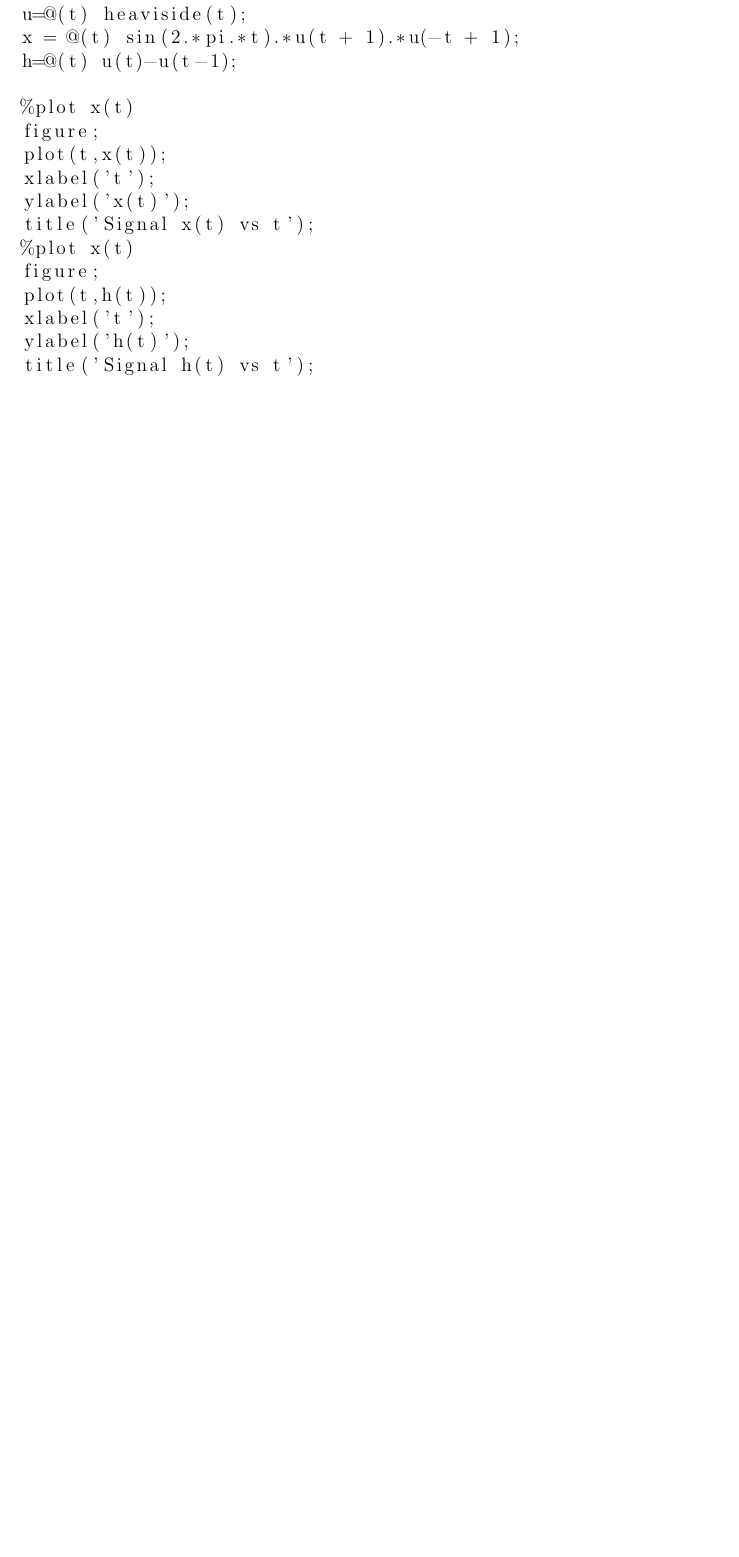
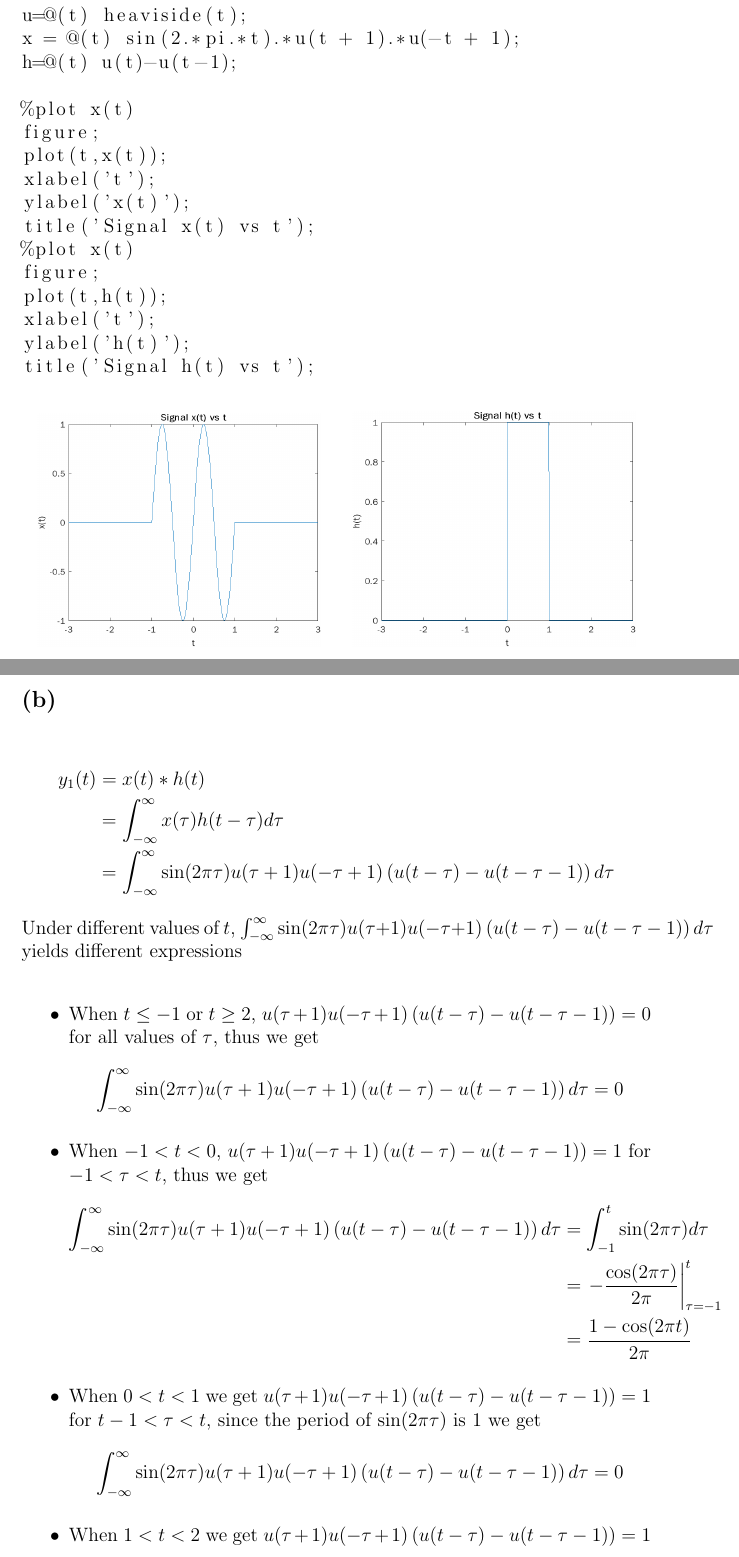
Before and after one commit to HighSpeeds/ECE102, a LaTeX problem sheet (Homework 3/file.tex): part of page 12 of 12 before the commit and two parts of pages 12 and 13 of 14 after it, the two joined at a grey line, cut so that both start at the same text, the shorter picture padded with empty space. Compiled offline with pdfLaTeX.

Commit message:
Finished Problem 4b Homework 3

```diff
--- a/Homework 3/file.tex
+++ b/Homework 3/file.tex
@@ -247,14 +247,34 @@ xlabel('t');
 ylabel('h(t)');
 title('Signal h(t) vs t');
 \end{lstlisting}
-\begin{figure}
+\begin{figure}[h]
 \centering
 \begin{subfigure}{.5\textwidth}
   \centering
-  \includegraphics[width=.4\linewidth]{4a1}
+  \includegraphics[width=.9\linewidth]{4a1}
 \end{subfigure}%
 \begin{subfigure}{.5\textwidth}
   \centering
-  \includegraphics[width=.4\linewidth]{4a1}
+  \includegraphics[width=.9\linewidth]{4a2}
 \end{subfigure}
 \end{figure}
+\subsection*{(b)}
+\begin{align*}
+y_1(t)&=x(t)*h(t)\\
+&=\int_{-\infty}^{\infty}x(\tau)h(t-\tau)d\tau\\
+&=\int_{-\infty}^{\infty}\sin(2\pi\tau)u(\tau+1)u(-\tau+1)\left(u(t-\tau)-u(t-\tau-1)\right)d\tau
+\end{align*}
+Under different values of $t$, $\int_{-\infty}^{\infty}\sin(2\pi\tau)u(\tau+1)u(-\tau+1)\left(u(t-\tau)-u(t-\tau-1)\right)d\tau$ yields different expressions
+\begin{itemize}
+\item When $t\leq-1$ or $t\geq2$, $u(\tau+1)u(-\tau+1)\left(u(t-\tau)-u(t-\tau-1)\right)=0$ for all values of $\tau$, thus we get
+$$\int_{-\infty}^{\infty}\sin(2\pi\tau)u(\tau+1)u(-\tau+1)\left(u(t-\tau)-u(t-\tau-1)\right)d\tau=0$$
+\item When $-1<t<0$, $u(\tau+1)u(-\tau+1)\left(u(t-\tau)-u(t-\tau-1)\right)=1$ for $-1<\tau<t$, thus we get
+\begin{align*}
+\int_{-\infty}^{\infty}\sin(2\pi\tau)u(\tau+1)u(-\tau+1)\left(u(t-\tau)-u(t-\tau-1)\right)d\tau&=\int_{-1}^{t}\sin(2\pi\tau)d\tau\\
+&=\left.-\frac{\cos(2\pi\tau)}{2\pi}\right|_{\tau=-1}^{t}\\
+&=\frac{1-\cos(2\pi t)}{2\pi}
+\end{align*}
+\item When $0<t<1$ we get $u(\tau+1)u(-\tau+1)\left(u(t-\tau)-u(t-\tau-1)\right)=1$ for $t-1<\tau<t$, since the period of $\sin(2\pi\tau)$ is $1$ we get
+$$\int_{-\infty}^{\infty}\sin(2\pi\tau)u(\tau+1)u(-\tau+1)\left(u(t-\tau)-u(t-\tau-1)\right)d\tau=0$$
+\item When $1<t<2$ we get $u(\tau+1)u(-\tau+1)\left(u(t-\tau)-u(t-\tau-1)\right)=1$ for $t-1<\tau<1$, thus we get
+\begin{align*}
```
Also changed, not shown: Homework 3/file.tex (13 more changed lines), 4 other files.
